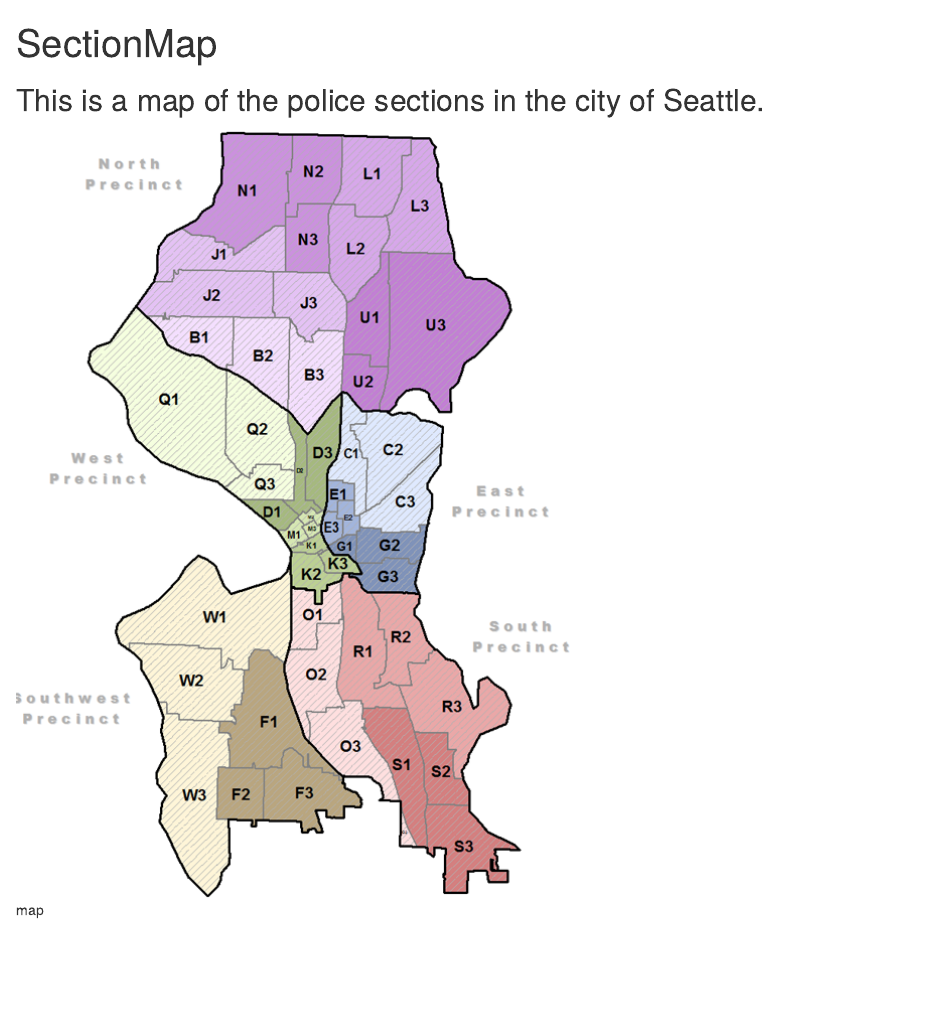
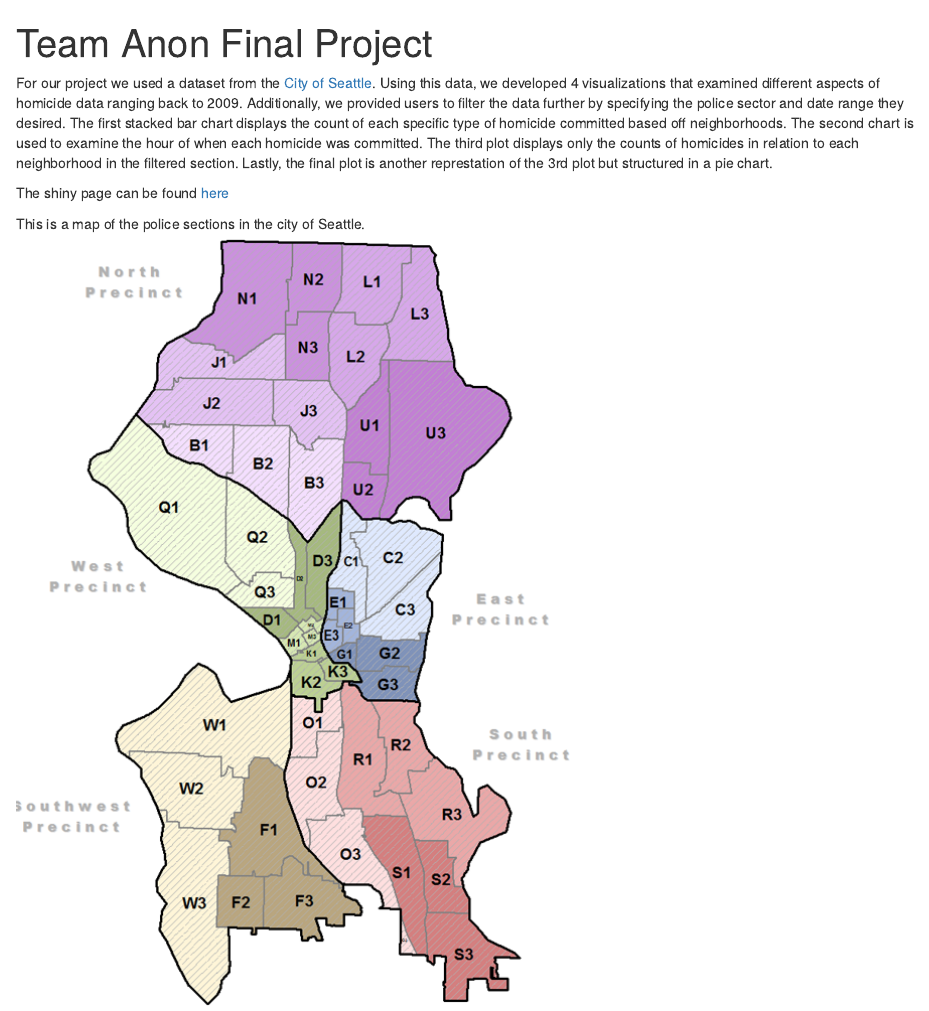
Before and after one commit to kaytari/team-anon-final-project, an R Markdown document (sectionmap.Rmd): the page in a window 1100 px wide, from its top. The pictures show the output file sectionmap.html that the author committed with the source, opened offline.

Commit message:
Change things

````diff
--- a/sectionmap.Rmd
+++ b/sectionmap.Rmd
@@ -1,5 +1,5 @@
 ---
-title: "SectionMap"
+title: "Team Anon Final Project"
 
 output: html_document
 ---
@@ -7,6 +7,9 @@ output: html_document
 ```{r setup, include=FALSE}
 knitr::opts_chunk$set(echo = TRUE)
 ```
+For our project we used a dataset from the [City of Seattle](https://data.seattle.gov/Public-Safety/Crime-Data/4fs7-3vj5). Using this data, we developed 4 visualizations that examined different aspects of homicide data ranging back to 2009. Additionally, we provided users to filter the data further by specifying the police sector and date range they desired. The first stacked bar chart displays the count of each specific type of homicide committed based off neighborhoods. The second chart is used to examine the hour of when each homicide was committed. The third plot displays only the counts of homicides in relation to each neighborhood in the filtered section. Lastly, the final plot is another represtation of the 3rd plot but structured in a pie chart.
 
-##This is a map of the police sections in the city of Seattle.
+The shiny page can be found [here](https://kaytari.shinyapps.io/team-anon-final-project/)
+
+This is a map of the police sections in the city of Seattle.
 ![map](img.png)
````
Also changed, not shown: server.R (+11 -0 lines), ui.R (+4 -1 lines), sectionmap.html, 1 other file.
